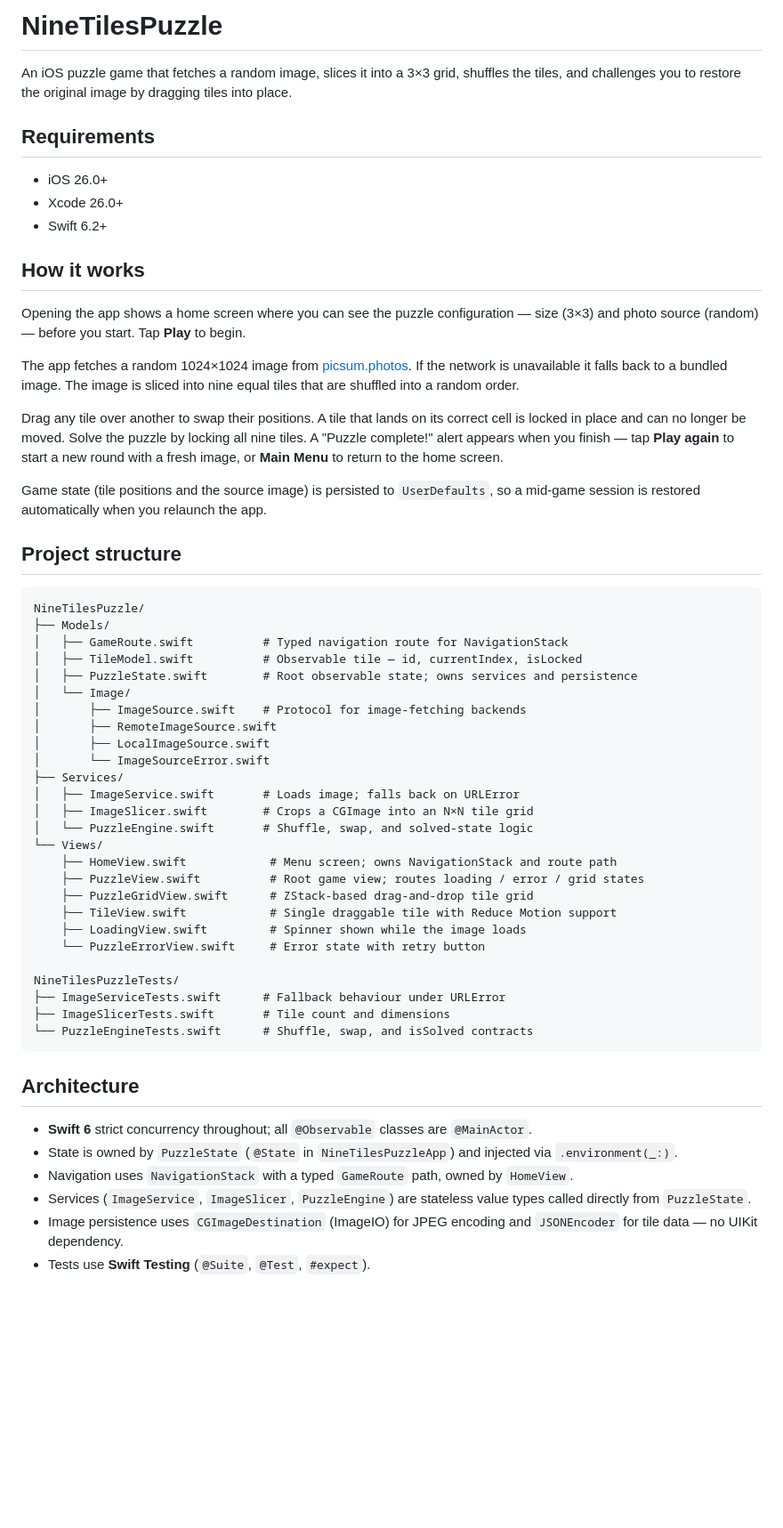
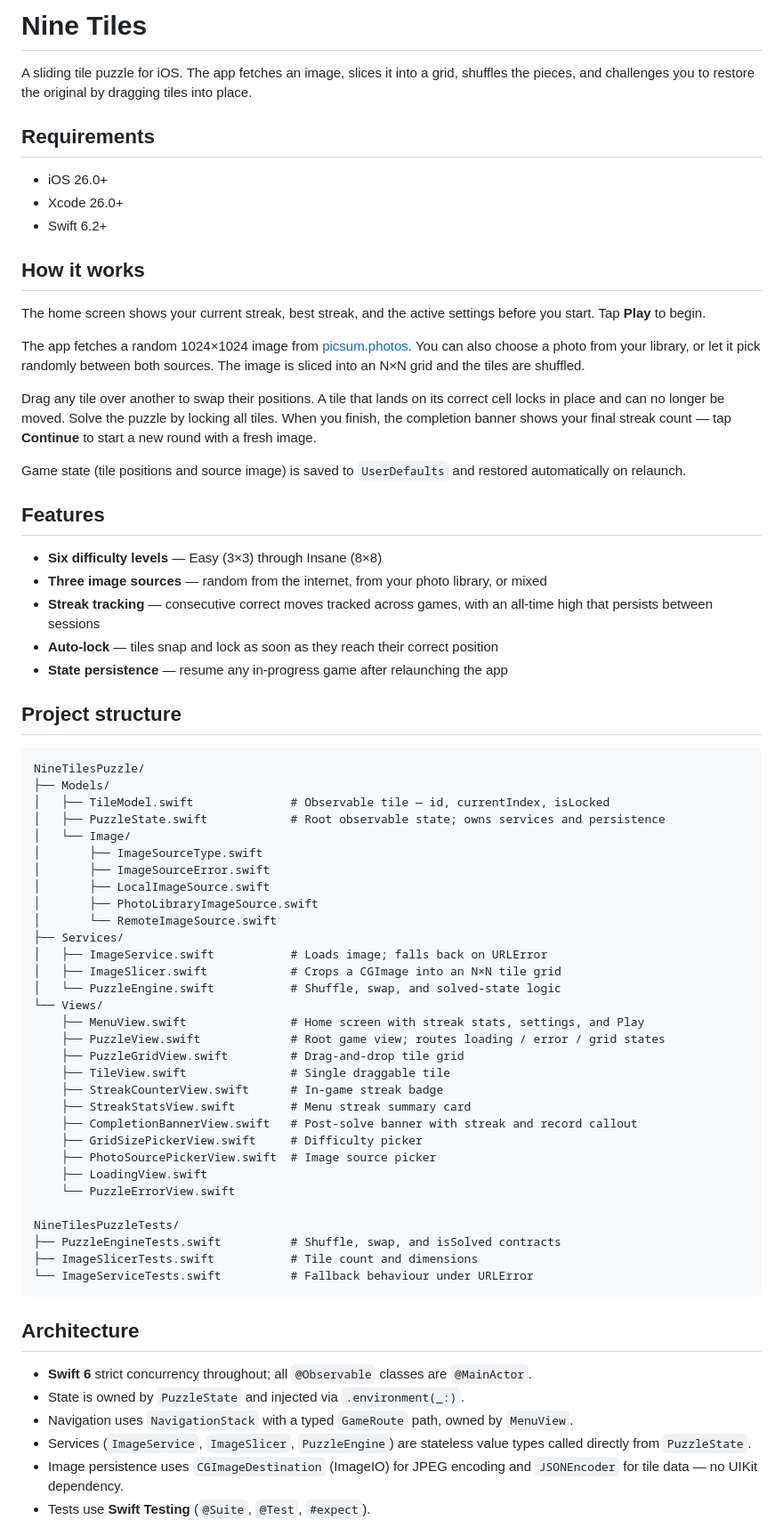
Before and after one commit to cilippofilia/NineTilesPuzzle, a Markdown page: README.md, the part around the change. Shown at 89% size. Rendered like a GitHub page; blank space fills up the shorter version.

````diff
--- a/README.md
+++ b/README.md
@@ -1,6 +1,6 @@
-# NineTilesPuzzle
+# Nine Tiles
 
-An iOS puzzle game that fetches a random image, slices it into a 3×3 grid, shuffles the tiles, and challenges you to restore the original image by dragging tiles into place.
+A sliding tile puzzle for iOS. The app fetches an image, slices it into a grid, shuffles the pieces, and challenges you to restore the original by dragging tiles into place.
 
 ## Requirements
 
@@ -10,50 +10,63 @@ An iOS puzzle game that fetches a random image, slices it into a 3×3 grid, shuf
 
 ## How it works
 
-Opening the app shows a home screen where you can see the puzzle configuration — size (3×3) and photo source (random) — before you start. Tap **Play** to begin.
+The home screen shows your current streak, best streak, and the active settings before you start. Tap **Play** to begin.
 
-The app fetches a random 1024×1024 image from [picsum.photos](https://picsum.photos/1024). If the network is unavailable it falls back to a bundled image. The image is sliced into nine equal tiles that are shuffled into a random order.
+The app fetches a random 1024×1024 image from [picsum.photos](https://picsum.photos). You can also choose a photo from your library, or let it pick randomly between both sources. The image is sliced into an N×N grid and the tiles are shuffled.
 
-Drag any tile over another to swap their positions. A tile that lands on its correct cell is locked in place and can no longer be moved. Solve the puzzle by locking all nine tiles. A "Puzzle complete!" alert appears when you finish — tap **Play again** to start a new round with a fresh image, or **Main Menu** to return to the home screen.
+Drag any tile over another to swap their positions. A tile that lands on its correct cell locks in place and can no longer be moved. Solve the puzzle by locking all tiles. When you finish, the completion banner shows your final streak count — tap **Continue** to start a new round with a fresh image.
 
-Game state (tile positions and the source image) is persisted to `UserDefaults`, so a mid-game session is restored automatically when you relaunch the app.
+Game state (tile positions and source image) is saved to `UserDefaults` and restored automatically on relaunch.
+
+## Features
+
+- **Six difficulty levels** — Easy (3×3) through Insane (8×8)
+- **Three image sources** — random from the internet, from your photo library, or mixed
+- **Streak tracking** — consecutive correct moves tracked across games, with an all-time high that persists between sessions
+- **Auto-lock** — tiles snap and lock as soon as they reach their correct position
+- **State persistence** — resume any in-progress game after relaunching the app
 
 ## Project structure
 
 ```
 NineTilesPuzzle/
 ├── Models/
-│   ├── GameRoute.swift          # Typed navigation route for NavigationStack
-│   ├── TileModel.swift          # Observable tile — id, currentIndex, isLocked
-│   ├── PuzzleState.swift        # Root observable state; owns services and persistence
+│   ├── TileModel.swift              # Observable tile — id, currentIndex, isLocked
+│   ├── PuzzleState.swift            # Root observable state; owns services and persistence
 │   └── Image/
-│       ├── ImageSource.swift    # Protocol for image-fetching backends
-│       ├── RemoteImageSource.swift
+│       ├── ImageSourceType.swift
+│       ├── ImageSourceError.swift
 │       ├── LocalImageSource.swift
-│       └── ImageSourceError.swift
+│       ├── PhotoLibraryImageSource.swift
+│       └── RemoteImageSource.swift
 ├── Services/
-│   ├── ImageService.swift       # Loads image; falls back on URLError
-│   ├── ImageSlicer.swift        # Crops a CGImage into an N×N tile grid
-│   └── PuzzleEngine.swift       # Shuffle, swap, and solved-state logic
+│   ├── ImageService.swift           # Loads image; falls back on URLError
+│   ├── ImageSlicer.swift            # Crops a CGImage into an N×N tile grid
+│   └── PuzzleEngine.swift           # Shuffle, swap, and solved-state logic
 └── Views/
-    ├── HomeView.swift            # Menu screen; owns NavigationStack and route path
-    ├── PuzzleView.swift          # Root game view; routes loading / error / grid states
-    ├── PuzzleGridView.swift      # ZStack-based drag-and-drop tile grid
-    ├── TileView.swift            # Single draggable tile with Reduce Motion support
-    ├── LoadingView.swift         # Spinner shown while the image loads
-    └── PuzzleErrorView.swift     # Error state with retry button
+    ├── MenuView.swift               # Home screen with streak stats, settings, and Play
+    ├── PuzzleView.swift             # Root game view; routes loading / error / grid states
+    ├── PuzzleGridView.swift         # Drag-and-drop tile grid
+    ├── TileView.swift               # Single draggable tile
+    ├── StreakCounterView.swift      # In-game streak badge
+    ├── StreakStatsView.swift        # Menu streak summary card
+    ├── CompletionBannerView.swift   # Post-solve banner with streak and record callout
+    ├── GridSizePickerView.swift     # Difficulty picker
+    ├── PhotoSourcePickerView.swift  # Image source picker
+    ├── LoadingView.swift
+    └── PuzzleErrorView.swift
 
 NineTilesPuzzleTests/
-├── ImageServiceTests.swift      # Fallback behaviour under URLError
-├── ImageSlicerTests.swift       # Tile count and dimensions
-└── PuzzleEngineTests.swift      # Shuffle, swap, and isSolved contracts
+├── PuzzleEngineTests.swift          # Shuffle, swap, and isSolved contracts
+├── ImageSlicerTests.swift           # Tile count and dimensions
+└── ImageServiceTests.swift          # Fallback behaviour under URLError
 ```
 
 ## Architecture
 
 - **Swift 6** strict concurrency throughout; all `@Observable` classes are `@MainActor`.
-- State is owned by `PuzzleState` (`@State` in `NineTilesPuzzleApp`) and injected via `.environment(_:)`.
-- Navigation uses `NavigationStack` with a typed `GameRoute` path, owned by `HomeView`.
+- State is owned by `PuzzleState` and injected via `.environment(_:)`.
+- Navigation uses `NavigationStack` with a typed `GameRoute` path, owned by `MenuView`.
 - Services (`ImageService`, `ImageSlicer`, `PuzzleEngine`) are stateless value types called directly from `PuzzleState`.
 - Image persistence uses `CGImageDestination` (ImageIO) for JPEG encoding and `JSONEncoder` for tile data — no UIKit dependency.
 - Tests use **Swift Testing** (`@Suite`, `@Test`, `#expect`).
````
